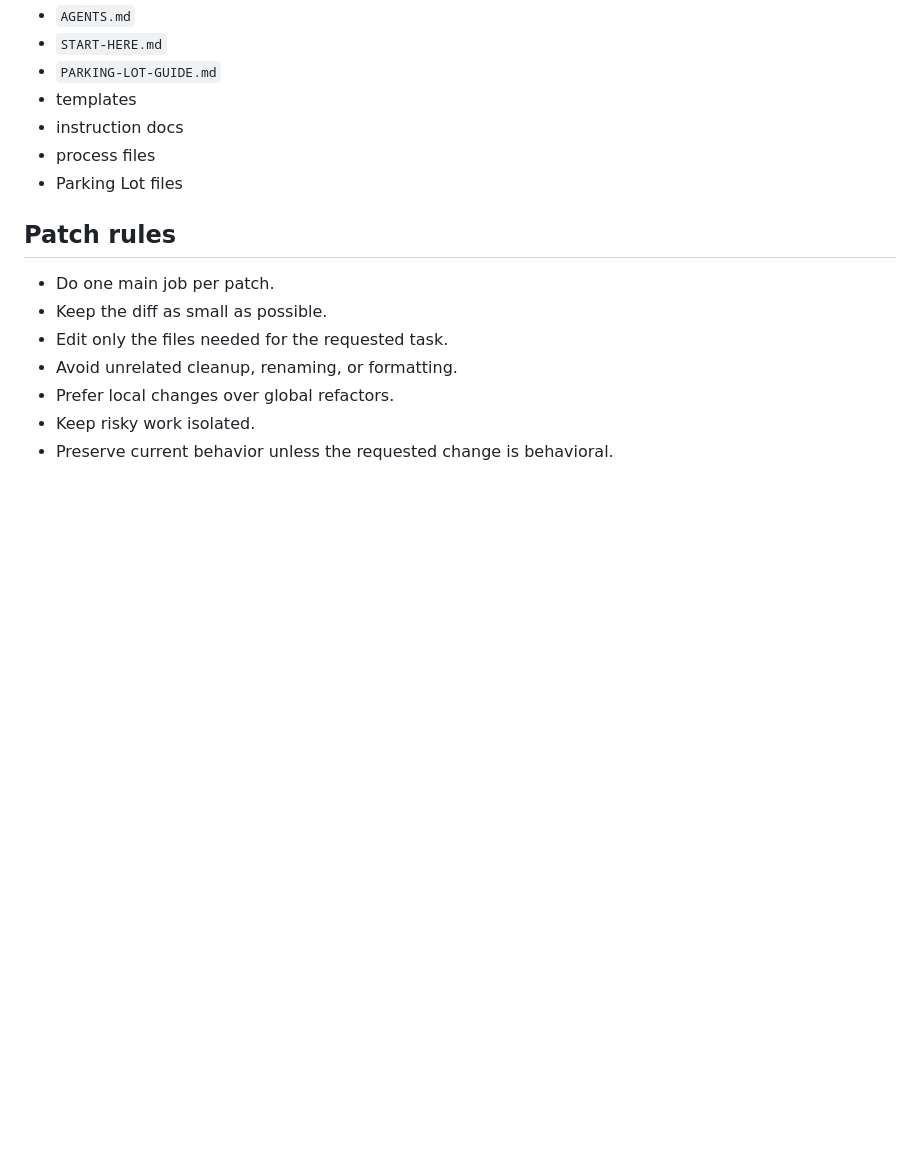
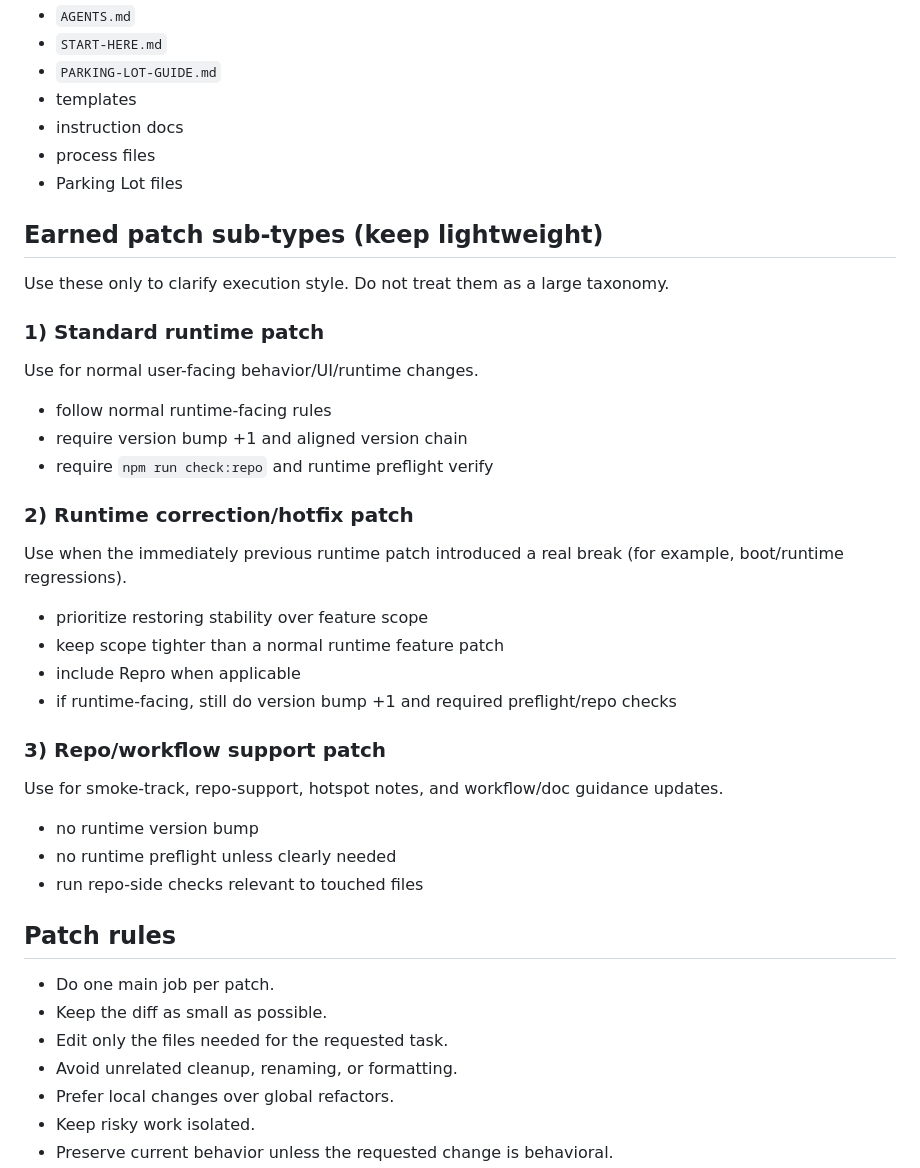
Before and after one commit to ClamDigga76/shellfish-tracker, a Markdown page: AGENTS.md, the part around the change. GitHub-like rendering; blank space fills up the shorter version.

Commit message:
docs: add earned patch subtype guidance

```diff
--- a/AGENTS.md
+++ b/AGENTS.md
@@ -85,6 +85,31 @@ Examples:
 - instruction docs
 - process files
 - Parking Lot files
+
+## Earned patch sub-types (keep lightweight)
+Use these only to clarify execution style. Do not treat them as a large taxonomy.
+
+### 1) Standard runtime patch
+Use for normal user-facing behavior/UI/runtime changes.
+
+- follow normal runtime-facing rules
+- require version bump +1 and aligned version chain
+- require `npm run check:repo` and runtime preflight verify
+
+### 2) Runtime correction/hotfix patch
+Use when the immediately previous runtime patch introduced a real break (for example, boot/runtime regressions).
+
+- prioritize restoring stability over feature scope
+- keep scope tighter than a normal runtime feature patch
+- include Repro when applicable
+- if runtime-facing, still do version bump +1 and required preflight/repo checks
+
+### 3) Repo/workflow support patch
+Use for smoke-track, repo-support, hotspot notes, and workflow/doc guidance updates.
+
+- no runtime version bump
+- no runtime preflight unless clearly needed
+- run repo-side checks relevant to touched files
 
 ## Patch rules
 - Do one main job per patch.
```
